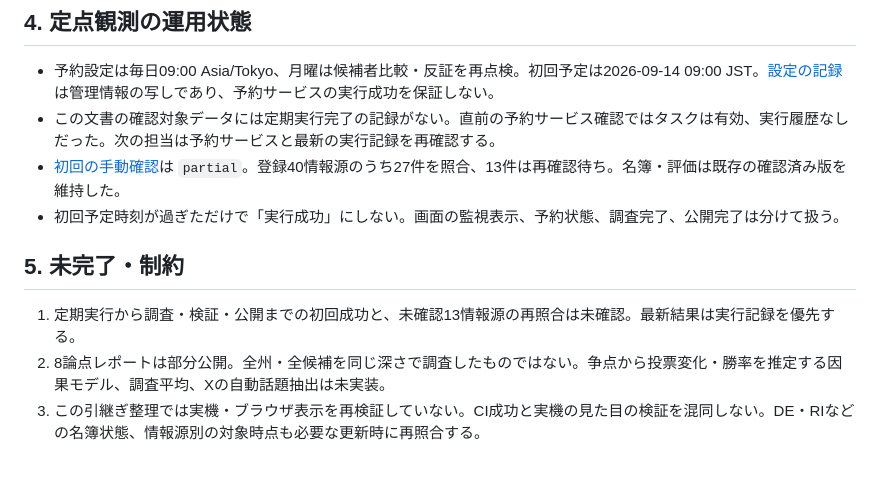
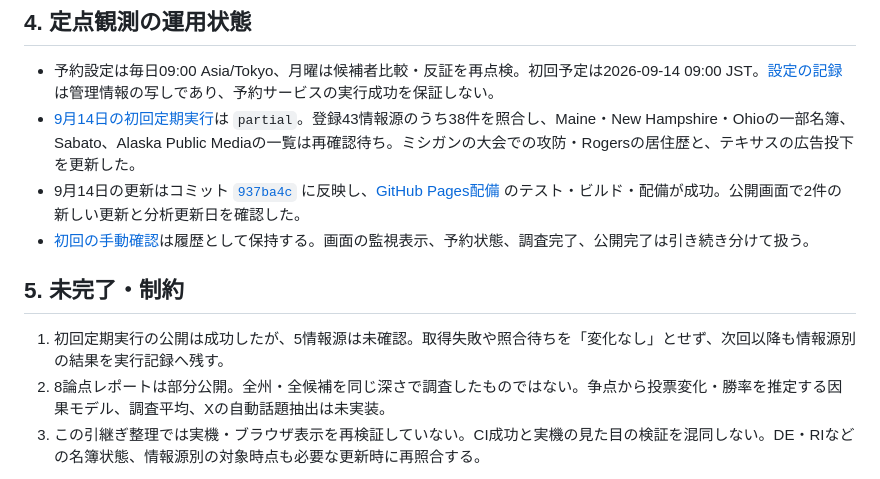
Before and after one commit to guchio2366-dev/us-midterms-2026, a Markdown page: CURRENT_STATE.md, the part around the change. Drawn GitHub-style.

Commit message:
初回定点観測の公開状態を記録

```diff
--- a/CURRENT_STATE.md
+++ b/CURRENT_STATE.md
@@ -48,13 +48,13 @@ Iowaの既存研究を削除したわけではない。New Hampshireは後から
 ## 4. 定点観測の運用状態
 
 - 予約設定は毎日09:00 Asia/Tokyo、月曜は候補者比較・反証を再点検。初回予定は2026-09-14 09:00 JST。[設定の記録](docs/observation/schedule.json)は管理情報の写しであり、予約サービスの実行成功を保証しない。
-- この文書の確認対象データには定期実行完了の記録がない。直前の予約サービス確認ではタスクは有効、実行履歴なしだった。次の担当は予約サービスと最新の実行記録を再確認する。
-- [初回の手動確認](docs/observation/runs/initial-20260913.json)は `partial`。登録40情報源のうち27件を照合、13件は再確認待ち。名簿・評価は既存の確認済み版を維持した。
-- 初回予定時刻が過ぎただけで「実行成功」にしない。画面の監視表示、予約状態、調査完了、公開完了は分けて扱う。
+- [9月14日の初回定期実行](docs/observation/runs/daily-20260914.json)は `partial`。登録43情報源のうち38件を照合し、Maine・New Hampshire・Ohioの一部名簿、Sabato、Alaska Public Mediaの一覧は再確認待ち。ミシガンの大会での攻防・Rogersの居住歴と、テキサスの広告投下を更新した。
+- 9月14日の更新はコミット [`937ba4c`](https://github.com/guchio2366-dev/us-midterms-2026/commit/937ba4c3af859eeb3cbfea1b651575c68f57a322) に反映し、[GitHub Pages配備](https://github.com/guchio2366-dev/us-midterms-2026/actions/runs/34792436142) のテスト・ビルド・配備が成功。公開画面で2件の新しい更新と分析更新日を確認した。
+- [初回の手動確認](docs/observation/runs/initial-20260913.json)は履歴として保持する。画面の監視表示、予約状態、調査完了、公開完了は引き続き分けて扱う。
 
 ## 5. 未完了・制約
 
-1. 定期実行から調査・検証・公開までの初回成功と、未確認13情報源の再照合は未確認。最新結果は実行記録を優先する。
+1. 初回定期実行の公開は成功したが、5情報源は未確認。取得失敗や照合待ちを「変化なし」とせず、次回以降も情報源別の結果を実行記録へ残す。
 2. 8論点レポートは部分公開。全州・全候補を同じ深さで調査したものではない。争点から投票変化・勝率を推定する因果モデル、調査平均、Xの自動話題抽出は未実装。
 3. この引継ぎ整理では実機・ブラウザ表示を再検証していない。CI成功と実機の見た目の検証を混同しない。DE・RIなどの名簿状態、情報源別の対象時点も必要な更新時に再照合する。
 
```
